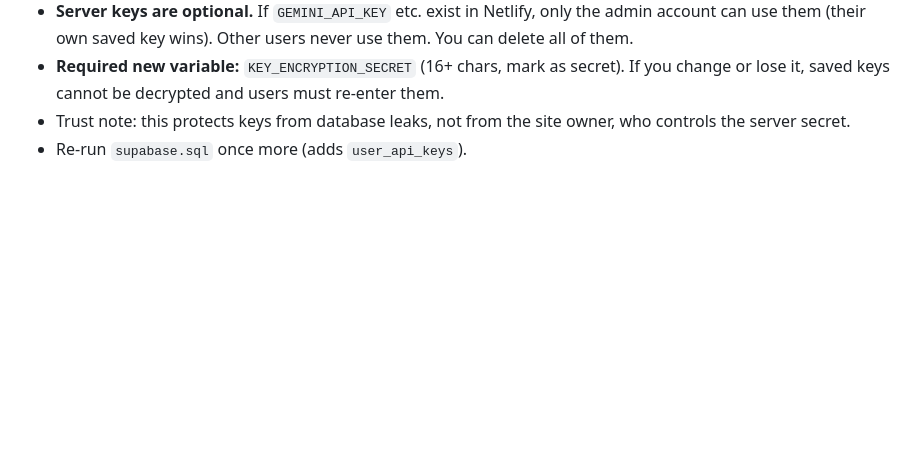
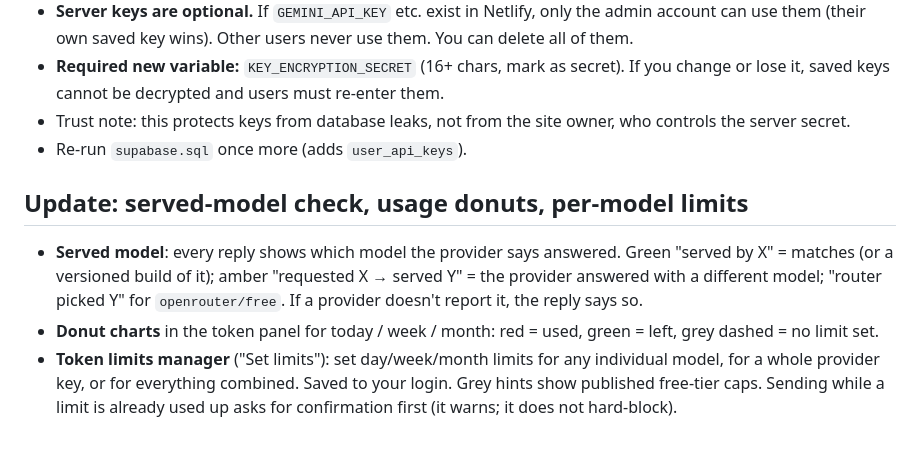
Before and after one commit to aarensis/aihub2, a Markdown page: README.md, the part around the change. Rendered like a GitHub page; blank space fills up the shorter version.

```diff
--- a/README.md
+++ b/README.md
@@ -69,3 +69,9 @@
 - **Required new variable:** `KEY_ENCRYPTION_SECRET` (16+ chars, mark as secret). If you change or lose it, saved keys cannot be decrypted and users must re-enter them.
 - Trust note: this protects keys from database leaks, not from the site owner, who controls the server secret.
 - Re-run `supabase.sql` once more (adds `user_api_keys`).
+
+
+## Update: served-model check, usage donuts, per-model limits
+- **Served model**: every reply shows which model the provider says answered. Green "served by X" = matches (or a versioned build of it); amber "requested X → served Y" = the provider answered with a different model; "router picked Y" for `openrouter/free`. If a provider doesn't report it, the reply says so.
+- **Donut charts** in the token panel for today / week / month: red = used, green = left, grey dashed = no limit set.
+- **Token limits manager** ("Set limits"): set day/week/month limits for any individual model, for a whole provider key, or for everything combined. Saved to your login. Grey hints show published free-tier caps. Sending while a limit is already used up asks for confirmation first (it warns; it does not hard-block).
```
